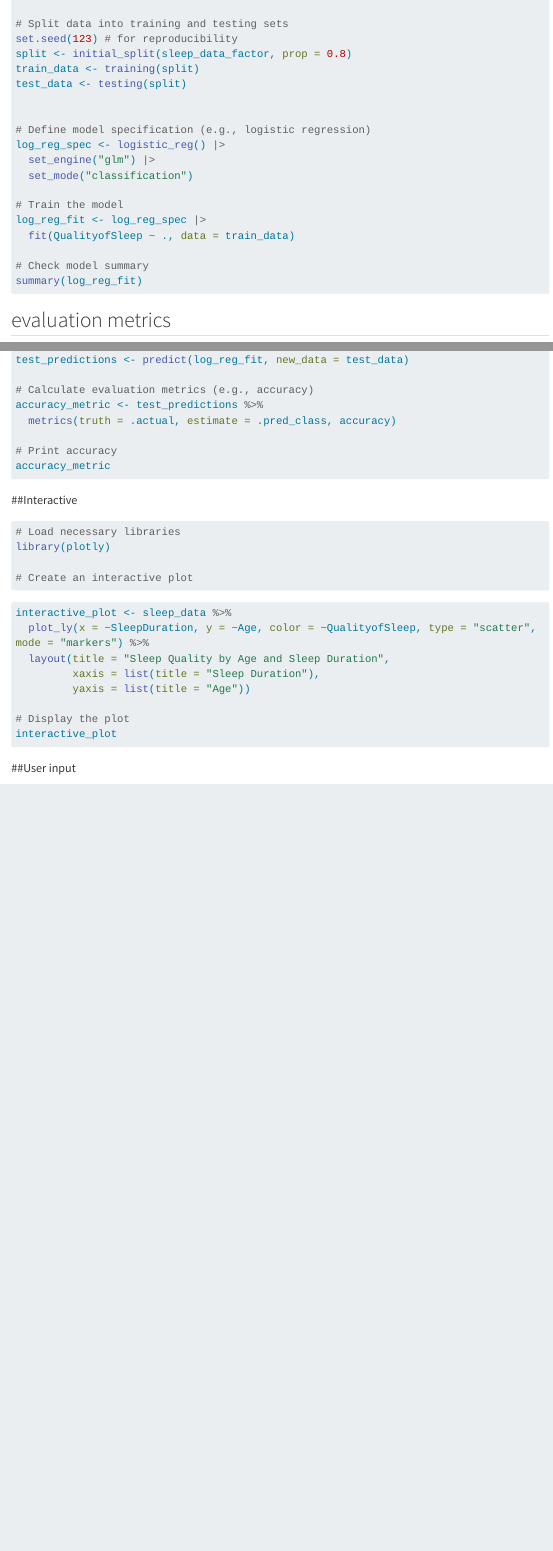
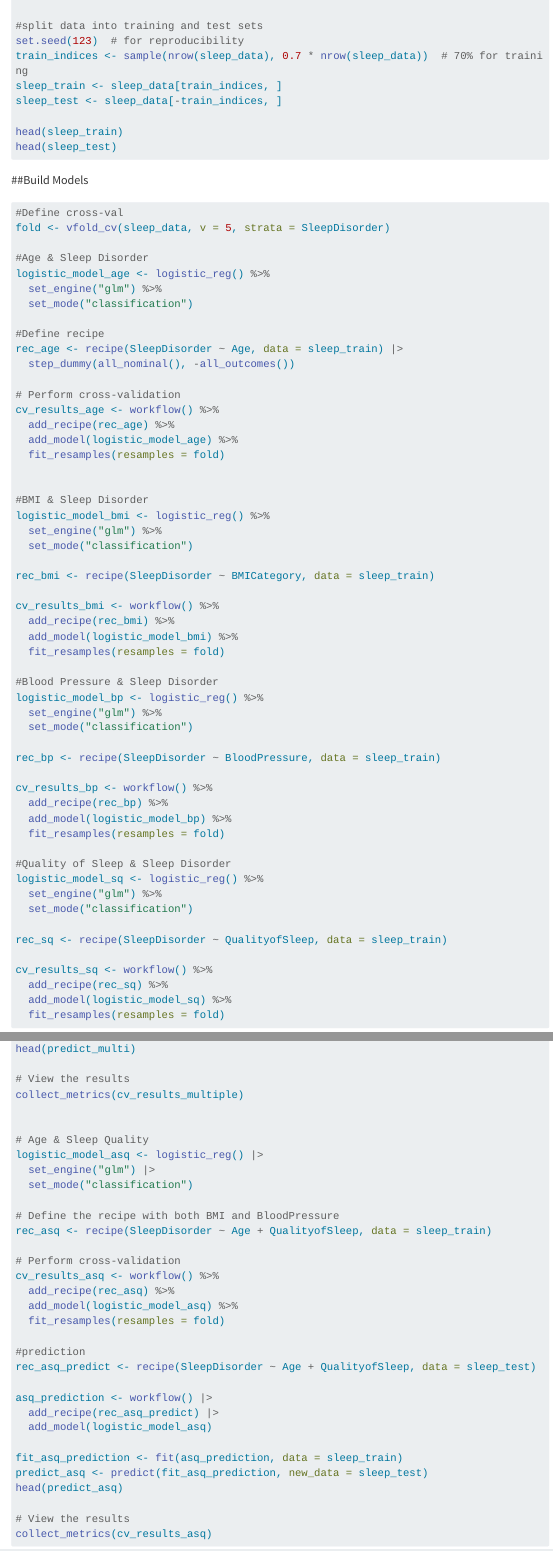
Before and after one commit to math3570-s24/winRsProject, a Quarto document (WinRsCode.qmd): the page in a window 1100 px wide, from 4050 px down before the commit and from 4420 px down after it, so that both start at the same text, and a second part further down, joined at a grey line. Rendered offline with R 4.5, knitr and Pandoc in place of Quarto, with nearby package versions; code that draws random numbers runs with fixed seeds of ours; menus at the side of the page are left out; long lines of code are wrapped.

Commit message:
Logistic Regression Models

````diff
--- a/WinRsCode.qmd
+++ b/WinRsCode.qmd
@@ -123,3 +147,16 @@ sleep_data |>
+#split data into training and test sets
+set.seed(123)  # for reproducibility
+train_indices <- sample(nrow(sleep_data), 0.7 * nrow(sleep_data))  # 70% for training
+sleep_train <- sleep_data[train_indices, ]
+sleep_test <- sleep_data[-train_indices, ]
+
+head(sleep_train)
+head(sleep_test)
+```
+
+
+
+##Build Models
 
 ```{r}
 #| eval: false
@@ -128 +163,3 @@ library(tidymodels)
 
+#Define cross-val
+fold <- vfold_cv(sleep_data, v = 5, strata = SleepDisorder)
@@ -131,10 +166,52 @@ sleep_data_factor <- sleep_data |>
 
-# Split data into training and testing sets
-set.seed(123) # for reproducibility
-split <- initial_split(sleep_data_factor, prop = 0.8)
-train_data <- training(split)
-test_data <- testing(split)
+#Age & Sleep Disorder
+logistic_model_age <- logistic_reg() %>%
+  set_engine("glm") %>%
+  set_mode("classification")
+
+#Define recipe
+rec_age <- recipe(SleepDisorder ~ Age, data = sleep_train) |>
+  step_dummy(all_nominal(), -all_outcomes())
+
+# Perform cross-validation
+cv_results_age <- workflow() %>%
+  add_recipe(rec_age) %>%
+  add_model(logistic_model_age) %>%
+  fit_resamples(resamples = fold)
 
 
-# Define model specification (e.g., logistic regression)
-log_reg_spec <- logistic_reg() |>
+#BMI & Sleep Disorder
+logistic_model_bmi <- logistic_reg() %>%
+  set_engine("glm") %>%
+  set_mode("classification")
+
+rec_bmi <- recipe(SleepDisorder ~ BMICategory, data = sleep_train)
+
+cv_results_bmi <- workflow() %>%
+  add_recipe(rec_bmi) %>%
+  add_model(logistic_model_bmi) %>%
+  fit_resamples(resamples = fold)
+
+#Blood Pressure & Sleep Disorder
+logistic_model_bp <- logistic_reg() %>%
+  set_engine("glm") %>%
+  set_mode("classification")
+
+rec_bp <- recipe(SleepDisorder ~ BloodPressure, data = sleep_train)
+
+cv_results_bp <- workflow() %>%
+  add_recipe(rec_bp) %>%
+  add_model(logistic_model_bp) %>%
+  fit_resamples(resamples = fold)
+
+#Quality of Sleep & Sleep Disorder
+logistic_model_sq <- logistic_reg() %>%
+  set_engine("glm") %>%
+  set_mode("classification")
+
+rec_sq <- recipe(SleepDisorder ~ QualityofSleep, data = sleep_train)
+
+cv_results_sq <- workflow() %>%
+  add_recipe(rec_sq) %>%
+  add_model(logistic_model_sq) %>%
+  fit_resamples(resamples = fold)
@@ -141,9 +291,6 @@ log_reg_spec <- logistic_reg() |>
   set_engine("glm") |>
   set_mode("classification")
 
-# Train the model
-log_reg_fit <- log_reg_spec |>
-  fit(QualityofSleep ~ ., data = train_data)
+# Define the recipe with both BMI and BloodPressure
+rec_multiple <- recipe(SleepDisorder ~ BMICategory + BloodPressure, data = sleep_train)
 
-# Check model summary
-summary(log_reg_fit)
@@ -150,7 +312,37 @@ summary(log_reg_fit)
+head(predict_multi)
+
+# View the results
+collect_metrics(cv_results_multiple)
+
+
+# Age & Sleep Quality
+logistic_model_asq <- logistic_reg() |>
+  set_engine("glm") |>
+  set_mode("classification")
+
+# Define the recipe with both BMI and BloodPressure
+rec_asq <- recipe(SleepDisorder ~ Age + QualityofSleep, data = sleep_train)
+
+# Perform cross-validation
+cv_results_asq <- workflow() %>%
+  add_recipe(rec_asq) %>%
+  add_model(logistic_model_asq) %>%
+  fit_resamples(resamples = fold)
+
+#prediction
+rec_asq_predict <- recipe(SleepDisorder ~ Age + QualityofSleep, data = sleep_test)
+
+asq_prediction <- workflow() |>
+  add_recipe(rec_asq_predict) |>
+  add_model(logistic_model_asq)
+
+fit_asq_prediction <- fit(asq_prediction, data = sleep_train)
+predict_asq <- predict(fit_asq_prediction, new_data = sleep_test)
+head(predict_asq)
+
+# View the results
+collect_metrics(cv_results_asq)
 
 ```
 
-## evaluation metrics
 
-```{r}
-#| eval: false
@@ -185,12 +350,3 @@ log_reg_fit <- log_reg_spec %>%
-test_predictions <- predict(log_reg_fit, new_data = test_data)
-
-# Calculate evaluation metrics (e.g., accuracy)
-accuracy_metric <- test_predictions %>%
-  metrics(truth = .actual, estimate = .pred_class, accuracy)
-
-# Print accuracy
-accuracy_metric
-```
 
 ##Interactive
 
````
Also changed, not shown: WinRsCode.qmd (145 more changed lines).
